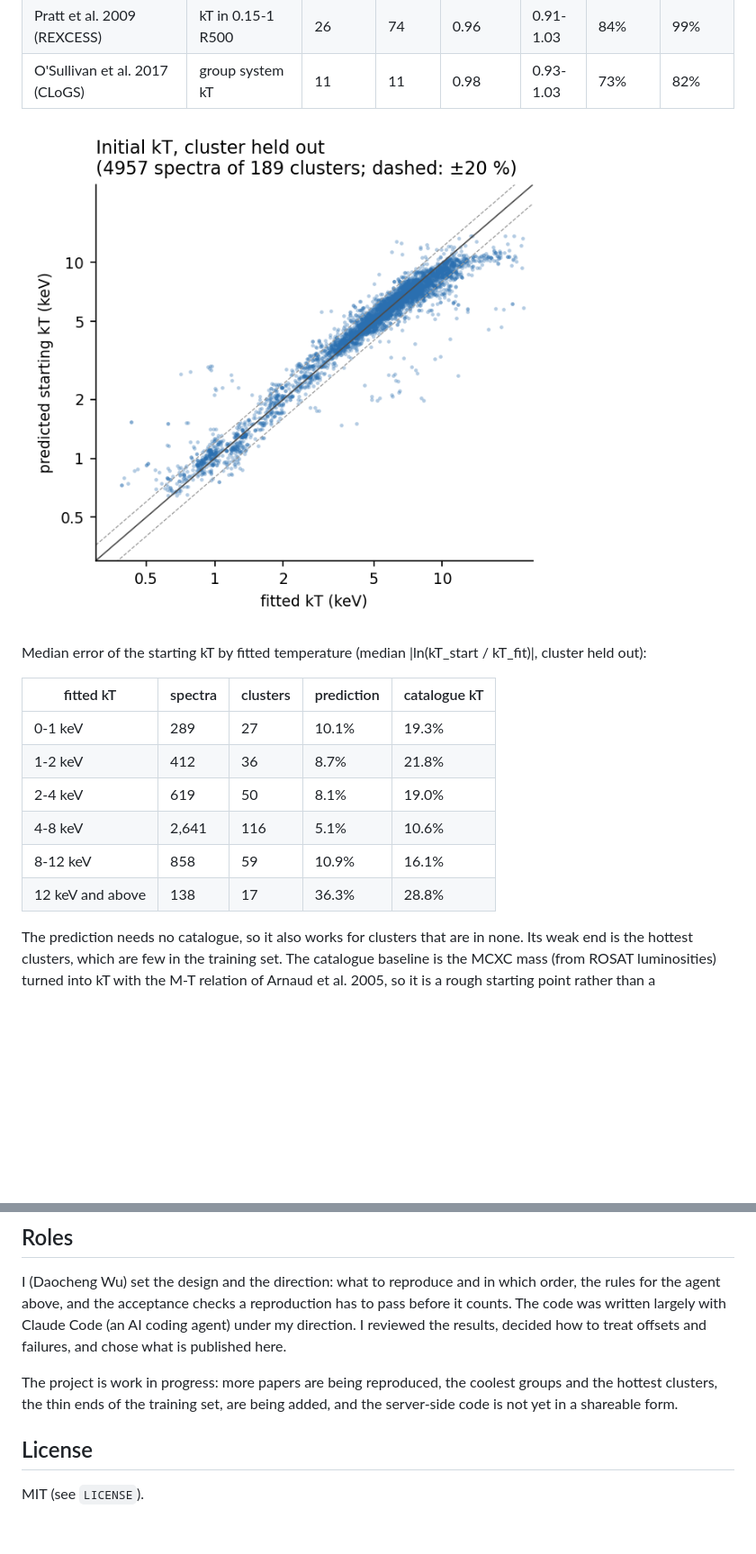
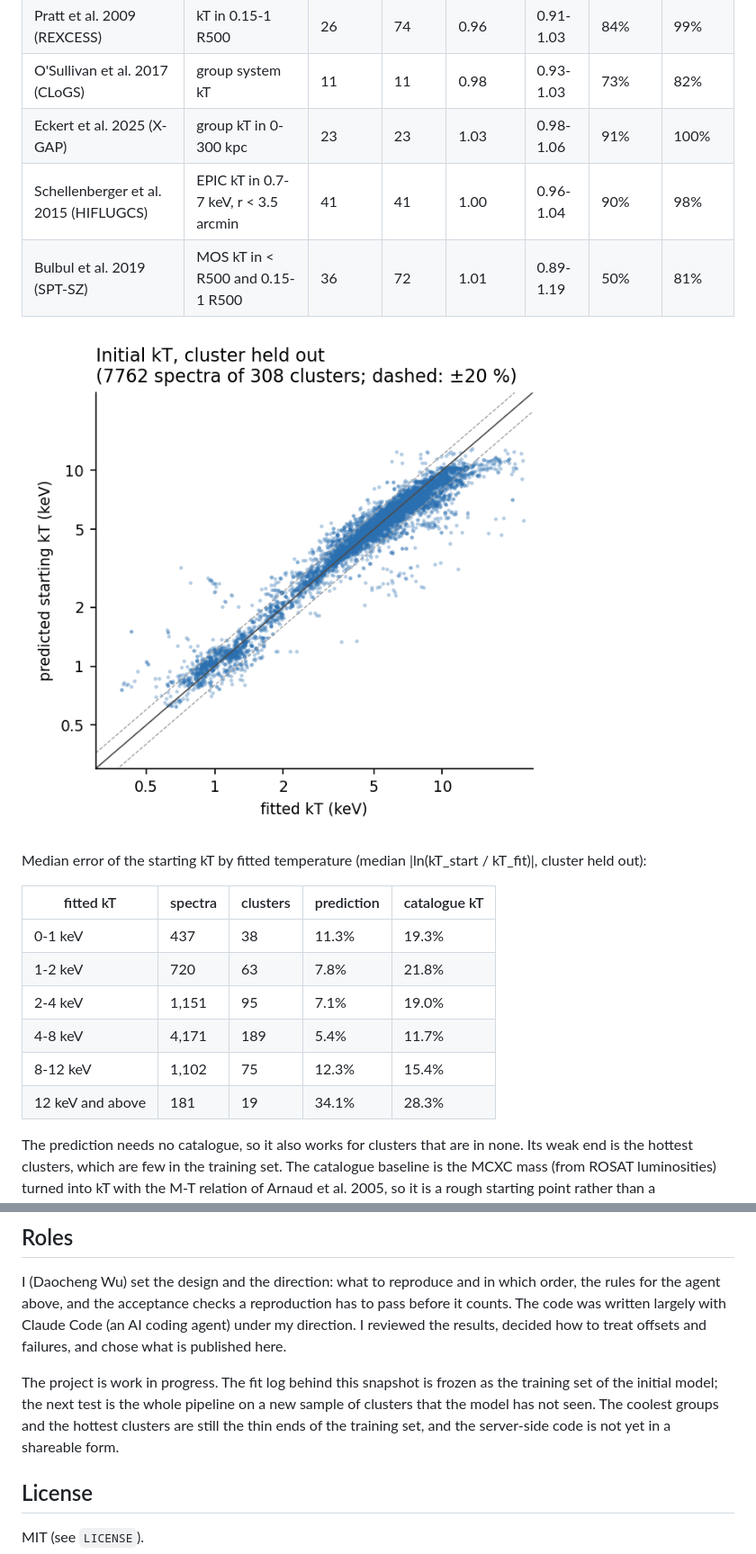
Before and after one commit to dchwu2003/xmm-cluster-pipeline-public, a Markdown page: README.md, 2 parts joined by grey strips. Shown at 90% size. Drawn GitHub-style; pictures changed too: docs/figures/initmodel.png; blank space fills up the shorter version.

Commit message:
Snapshot 2026-11-26: X-GAP, HIFLUGCS and Bulbul 2019 reproductions; initial model on 7,762 spectra of 308 clusters
The fit log is frozen as the training set. Same scope as before: only clusters downloaded from the
XMM-Newton Science Archive and processed end to end by this pipeline. README numbers and figures
regenerated with demo.readme_numbers.

Co-Authored-By: Claude Opus 5.5 <noreply@anthropic.com>

```diff
--- a/README.md
+++ b/README.md
@@ -57,6 +57,9 @@ Most of the code was written by an AI coding agent (see [Roles](#roles)). It wor
 | Johnson et al. 2009 (2dXGS) | group kT in 0.1-0.3 r500 | 23 | 23 | 1.13 | 0.99-1.41 | 43% | 65% |
 | Pratt et al. 2009 (REXCESS) | kT in 0.15-1 R500 | 26 | 74 | 0.96 | 0.91-1.03 | 84% | 99% |
 | O'Sullivan et al. 2017 (CLoGS) | group system kT | 11 | 11 | 0.98 | 0.93-1.03 | 73% | 82% |
+| Eckert et al. 2025 (X-GAP) | group kT in 0-300 kpc | 23 | 23 | 1.03 | 0.98-1.06 | 91% | 100% |
+| Schellenberger et al. 2015 (HIFLUGCS) | EPIC kT in 0.7-7 keV, r < 3.5 arcmin | 41 | 41 | 1.00 | 0.96-1.04 | 90% | 98% |
+| Bulbul et al. 2019 (SPT-SZ) | MOS kT in < R500 and 0.15-1 R500 | 36 | 72 | 1.01 | 0.89-1.19 | 50% | 81% |
 <!-- /numbers -->
 
 ![Predicted against fitted kT](docs/figures/initmodel.png)
@@ -66,12 +69,12 @@ Median error of the starting kT by fitted temperature (median |ln(kT_start / kT_
 <!-- numbers:bins -->
 | fitted kT | spectra | clusters | prediction | catalogue kT |
 |---|---|---|---|---|
-| 0-1 keV | 289 | 27 | 10.1% | 19.3% |
-| 1-2 keV | 412 | 36 | 8.7% | 21.8% |
-| 2-4 keV | 619 | 50 | 8.1% | 19.0% |
-| 4-8 keV | 2,641 | 116 | 5.1% | 10.6% |
-| 8-12 keV | 858 | 59 | 10.9% | 16.1% |
-| 12 keV and above | 138 | 17 | 36.3% | 28.8% |
+| 0-1 keV | 437 | 38 | 11.3% | 19.3% |
+| 1-2 keV | 720 | 63 | 7.8% | 21.8% |
+| 2-4 keV | 1,151 | 95 | 7.1% | 19.0% |
+| 4-8 keV | 4,171 | 189 | 5.4% | 11.7% |
+| 8-12 keV | 1,102 | 75 | 12.3% | 15.4% |
+| 12 keV and above | 181 | 19 | 34.1% | 28.3% |
 <!-- /numbers -->
 
 The prediction needs no catalogue, so it also works for clusters that are in none. Its weak end is the
@@ -124,8 +127,10 @@ the agent above, and the acceptance checks a reproduction has to pass before it
 written largely with Claude Code (an AI coding agent) under my direction. I reviewed the results,
 decided how to treat offsets and failures, and chose what is published here.
 
-The project is work in progress: more papers are being reproduced, the coolest groups and the hottest
-clusters, the thin ends of the training set, are being added, and the server-side code is not yet in a shareable form.
+The project is work in progress. The fit log behind this snapshot is frozen as the training set of the
+initial model; the next test is the whole pipeline on a new sample of clusters that the model has not
+seen. The coolest groups and the hottest clusters are still the thin ends of the training set, and the
+server-side code is not yet in a shareable form.
 
 ## License
 
```
Also changed, not shown: other parts of README.md (+3 -3 lines), docs/figures/reproductions.png, 5 other files.
